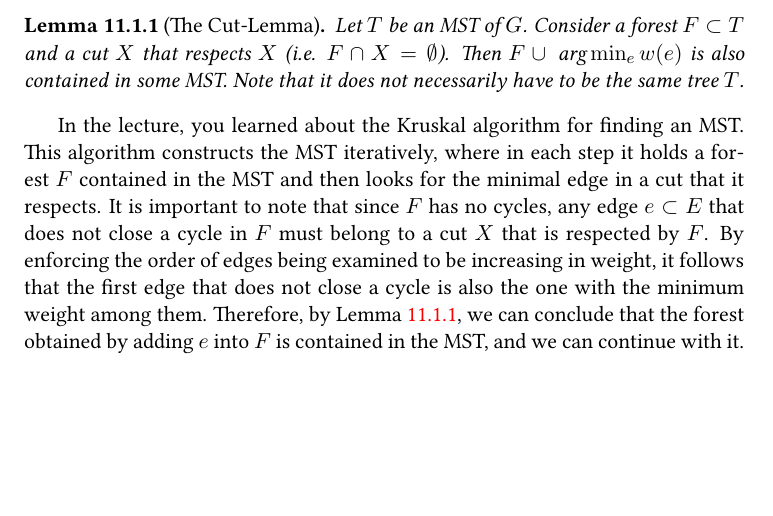
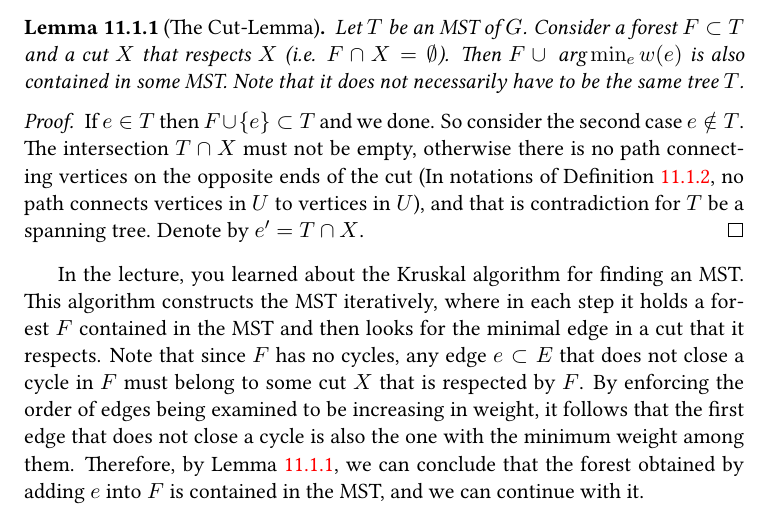
Before and after one commit to dudupo/DAST, a LaTeX book (tex/lectures-TA/lec-mst.tex): part of page 1 of 2, cut so that both start at the same text, the shorter picture padded with empty space. The pictures show the PDF file pdfs/lec-mst.pdf that the author committed with the source.

Commit message:
compiling -Thu Sep  5 03:01:41 PM IDT 2024

```diff
--- a/tex/lectures-TA/lec-mst.tex
+++ b/tex/lectures-TA/lec-mst.tex
@@ -26,7 +27,12 @@
   Let $T$ be an MST of $G$. Consider a forest $F \subset T$ and a cut $X$ that respects $X$ (i.e. $F \cap X = \emptyset$). Then $F \cup \text{ arg}\min_{e} w(e)$ is also contained in some MST. Note that it does not necessarily have to be the same tree $T$.
 \end{lemma}
 
-In the lecture, you learned about the Kruskal algorithm for finding an MST. This algorithm constructs the MST iteratively, where in each step it holds a forest $F$ contained in the MST and then looks for the minimal edge in a cut that it respects. It is important to note that since $F$ has no cycles, any edge $e \subset E$ that does not close a cycle in $F$ must belong to a cut $X$ that is respected by $F$. By enforcing the order of edges being examined to be increasing in weight, it follows that the first edge that does not close a cycle is also the one with the minimum weight among them. Therefore, by \Cref{lemma:cut}, we can conclude that the forest obtained by adding $e$ into $F$ is contained in the MST, and we can continue with it.
+\begin{proof}
+  If $e \in T$ then $F \cup \{ e \} \subset T$ and we done. So consider the second case $ e \notin{T} $. The intersection $T\cap X$ must not be empty, otherwise there is no path connecting vertices on the opposite ends of the cut (In notations of \Cref{def:cut}, no path connects vertices in $U$ to vertices in $\var{U}$), and that is contradiction for $T$ be a spanning tree. Denote by $e^{\prime} = T \cap X$.
+\end{proof}
+
+
+In the lecture, you learned about the Kruskal algorithm for finding an MST. This algorithm constructs the MST iteratively, where in each step it holds a forest $F$ contained in the MST and then looks for the minimal edge in a cut that it respects. Note that since $F$ has no cycles, any edge $e \subset E$ that does not close a cycle in $F$ must belong to some cut $X$ that is respected by $F$. By enforcing the order of edges being examined to be increasing in weight, it follows that the first edge that does not close a cycle is also the one with the minimum weight among them. Therefore, by \Cref{lemma:cut}, we can conclude that the forest obtained by adding $e$ into $F$ is contained in the MST, and we can continue with it.
 
 \begin{algorithm}
 \SetAlgoLined
```
Also changed, not shown: pdfs/lec-mst.pdf, tex/lectures-TA/lec-mst.tex (1 more changed lines).
